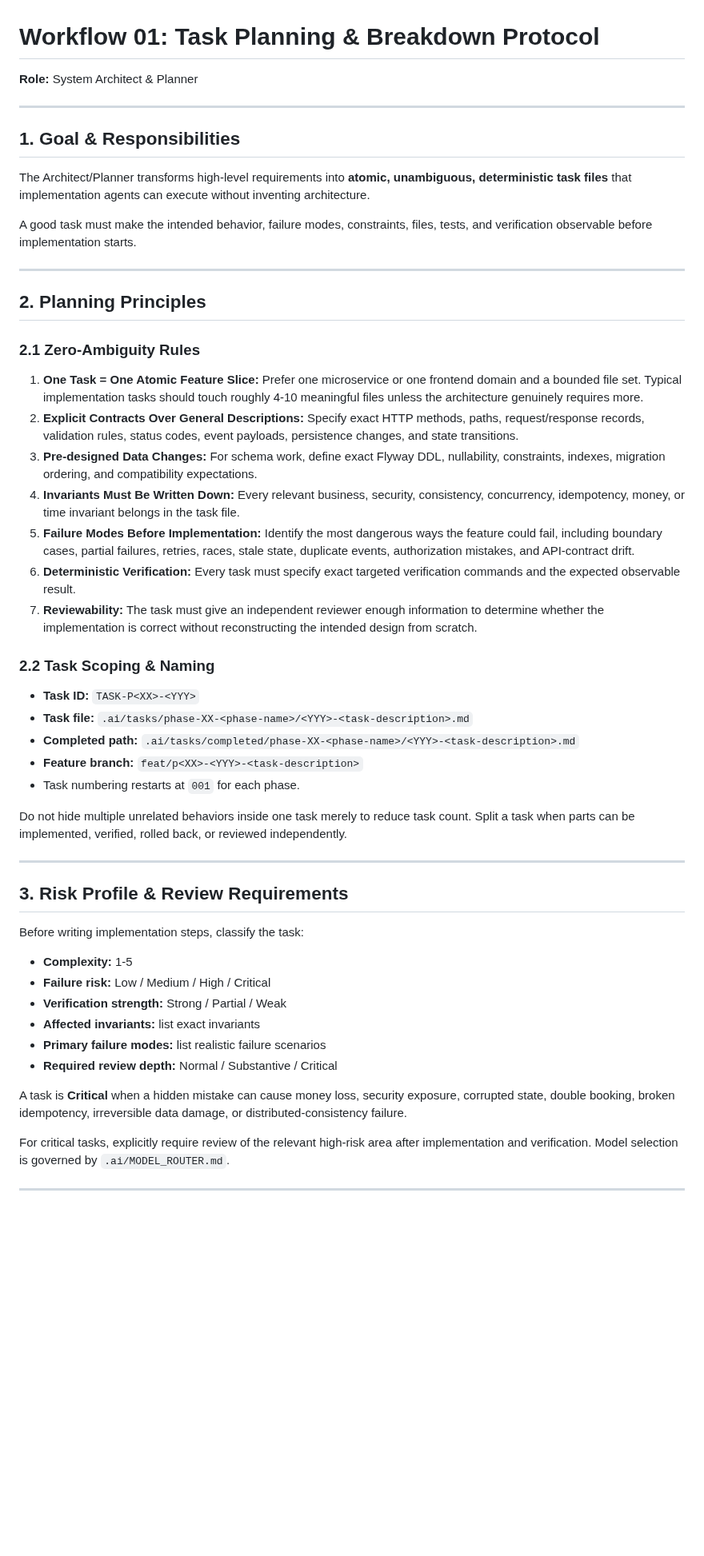
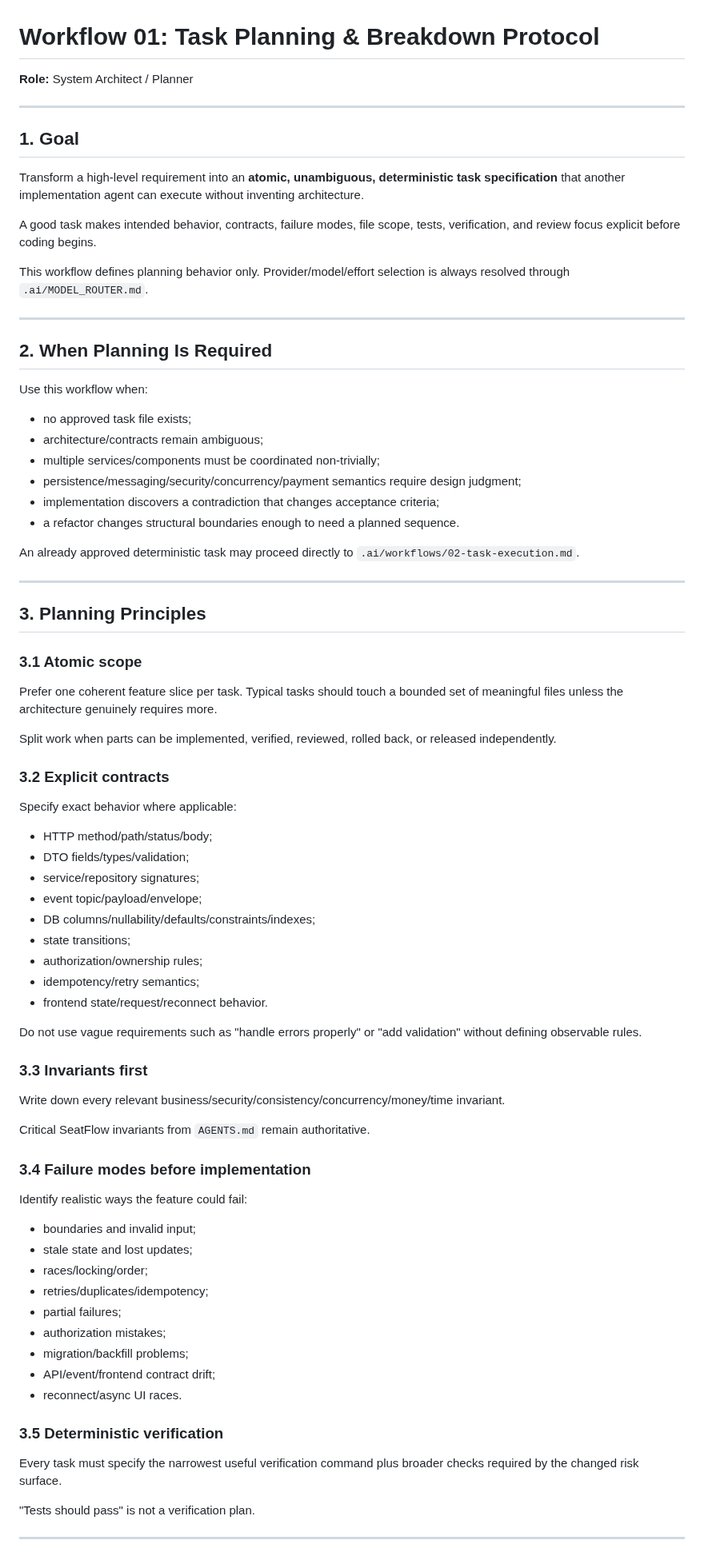
Before and after one commit to AdelinV2/SeatFlow, a Markdown page: .ai/workflows/01-task-planning.md, the part around one of its changes. Shown at 80% size. Drawn GitHub-style; blank space fills up the shorter version.

```diff
--- a/.ai/workflows/01-task-planning.md
+++ b/.ai/workflows/01-task-planning.md
@@ -1,55 +1,83 @@
 # Workflow 01: Task Planning & Breakdown Protocol
 
-**Role:** System Architect & Planner
+**Role:** System Architect / Planner
 
 ---
 
-## 1. Goal & Responsibilities
+## 1. Goal
 
-The Architect/Planner transforms high-level requirements into **atomic, unambiguous, deterministic task files** that implementation agents can execute without inventing architecture.
+Transform a high-level requirement into an **atomic, unambiguous, deterministic task specification** that another implementation agent can execute without inventing architecture.
 
-A good task must make the intended behavior, failure modes, constraints, files, tests, and verification observable before implementation starts.
+A good task makes intended behavior, contracts, failure modes, file scope, tests, verification, and review focus explicit before coding begins.
+
+This workflow defines planning behavior only. Provider/model/effort selection is always resolved through `.ai/MODEL_ROUTER.md`.
 
 ---
 
-## 2. Planning Principles
+## 2. When Planning Is Required
 
-### 2.1 Zero-Ambiguity Rules
+Use this workflow when:
 
-1. **One Task = One Atomic Feature Slice:** Prefer one microservice or one frontend domain and a bounded file set. Typical implementation tasks should touch roughly 4-10 meaningful files unless the architecture genuinely requires more.
-2. **Explicit Contracts Over General Descriptions:** Specify exact HTTP methods, paths, request/response records, validation rules, status codes, event payloads, persistence changes, and state transitions.
-3. **Pre-designed Data Changes:** For schema work, define exact Flyway DDL, nullability, constraints, indexes, migration ordering, and compatibility expectations.
-4. **Invariants Must Be Written Down:** Every relevant business, security, consistency, concurrency, idempotency, money, or time invariant belongs in the task file.
-5. **Failure Modes Before Implementation:** Identify the most dangerous ways the feature could fail, including boundary cases, partial failures, retries, races, stale state, duplicate events, authorization mistakes, and API-contract drift.
-6. **Deterministic Verification:** Every task must specify exact targeted verification commands and the expected observable result.
-7. **Reviewability:** The task must give an independent reviewer enough information to determine whether the implementation is correct without reconstructing the intended design from scratch.
+- no approved task file exists;
+- architecture/contracts remain ambiguous;
+- multiple services/components must be coordinated non-trivially;
+- persistence/messaging/security/concurrency/payment semantics require design judgment;
+- implementation discovers a contradiction that changes acceptance criteria;
+- a refactor changes structural boundaries enough to need a planned sequence.
 
-### 2.2 Task Scoping & Naming
-
-- **Task ID:** `TASK-P<XX>-<YYY>`
-- **Task file:** `.ai/tasks/phase-XX-<phase-name>/<YYY>-<task-description>.md`
-- **Completed path:** `.ai/tasks/completed/phase-XX-<phase-name>/<YYY>-<task-description>.md`
-- **Feature branch:** `feat/p<XX>-<YYY>-<task-description>`
-- Task numbering restarts at `001` for each phase.
-
-Do not hide multiple unrelated behaviors inside one task merely to reduce task count. Split a task when parts can be implemented, verified, rolled back, or reviewed independently.
+An already approved deterministic task may proceed directly to `.ai/workflows/02-task-execution.md`.
 
 ---
 
-## 3. Risk Profile & Review Requirements
+## 3. Planning Principles
 
-Before writing implementation steps, classify the task:
+### 3.1 Atomic scope
 
-- **Complexity:** 1-5
-- **Failure risk:** Low / Medium / High / Critical
-- **Verification strength:** Strong / Partial / Weak
-- **Affected invariants:** list exact invariants
-- **Primary failure modes:** list realistic failure scenarios
-- **Required review depth:** Normal / Substantive / Critical
+Prefer one coherent feature slice per task. Typical tasks should touch a bounded set of meaningful files unless the architecture genuinely requires more.
 
-A task is **Critical** when a hidden mistake can cause money loss, security exposure, corrupted state, double booking, broken idempotency, irreversible data damage, or distributed-consistency failure.
+Split work when parts can be implemented, verified, reviewed, rolled back, or released independently.
 
-For critical tasks, explicitly require review of the relevant high-risk area after implementation and verification. Model selection is governed by `.ai/MODEL_ROUTER.md`.
+### 3.2 Explicit contracts
+
+Specify exact behavior where applicable:
+
+- HTTP method/path/status/body;
+- DTO fields/types/validation;
+- service/repository signatures;
+- event topic/payload/envelope;
+- DB columns/nullability/defaults/constraints/indexes;
+- state transitions;
+- authorization/ownership rules;
+- idempotency/retry semantics;
+- frontend state/request/reconnect behavior.
+
+Do not use vague requirements such as "handle errors properly" or "add validation" without defining observable rules.
+
+### 3.3 Invariants first
+
+Write down every relevant business/security/consistency/concurrency/money/time invariant.
+
+Critical SeatFlow invariants from `AGENTS.md` remain authoritative.
+
+### 3.4 Failure modes before implementation
+
+Identify realistic ways the feature could fail:
+
+- boundaries and invalid input;
+- stale state and lost updates;
+- races/locking/order;
+- retries/duplicates/idempotency;
+- partial failures;
+- authorization mistakes;
+- migration/backfill problems;
+- API/event/frontend contract drift;
+- reconnect/async UI races.
+
+### 3.5 Deterministic verification
+
+Every task must specify the narrowest useful verification command plus broader checks required by the changed risk surface.
+
+"Tests should pass" is not a verification plan.
 
 ---
 
```
Also changed, not shown: other parts of .ai/workflows/01-task-planning.md (+118 -103 lines).
